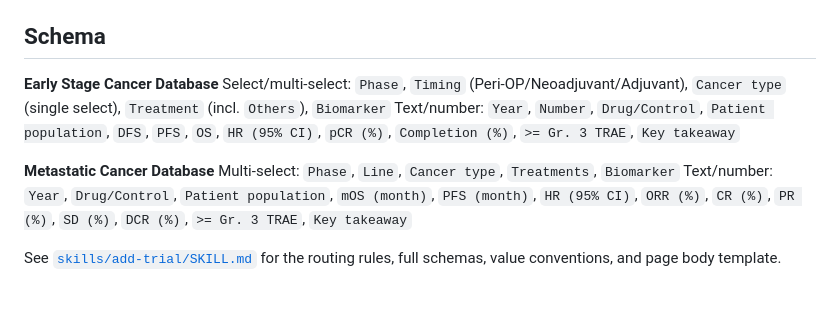
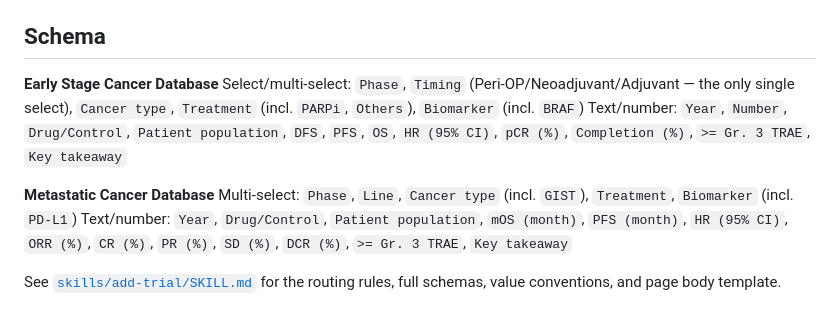
Before and after one commit to tzuchingsu015-cpu/add-trial, a Markdown page: README.md, the part around the change. Rendered like a GitHub page.

```diff
--- a/README.md
+++ b/README.md
@@ -29,11 +29,11 @@ Attach the trial PDF, exported slide deck (PDF preferred), or screenshots before
 ## Schema
 
 **Early Stage Cancer Database**
-Select/multi-select: `Phase`, `Timing` (Peri-OP/Neoadjuvant/Adjuvant), `Cancer type` (single select), `Treatment` (incl. `Others`), `Biomarker`
+Select/multi-select: `Phase`, `Timing` (Peri-OP/Neoadjuvant/Adjuvant — the only single select), `Cancer type`, `Treatment` (incl. `PARPi`, `Others`), `Biomarker` (incl. `BRAF`)
 Text/number: `Year`, `Number`, `Drug/Control`, `Patient population`, `DFS`, `PFS`, `OS`, `HR (95% CI)`, `pCR (%)`, `Completion (%)`, `>= Gr. 3 TRAE`, `Key takeaway`
 
 **Metastatic Cancer Database**
-Multi-select: `Phase`, `Line`, `Cancer type`, `Treatments`, `Biomarker`
+Multi-select: `Phase`, `Line`, `Cancer type` (incl. `GIST`), `Treatment`, `Biomarker` (incl. `PD-L1`)
 Text/number: `Year`, `Drug/Control`, `Patient population`, `mOS (month)`, `PFS (month)`, `HR (95% CI)`, `ORR (%)`, `CR (%)`, `PR (%)`, `SD (%)`, `DCR (%)`, `>= Gr. 3 TRAE`, `Key takeaway`
 
 See [`skills/add-trial/SKILL.md`](skills/add-trial/SKILL.md) for the routing rules, full schemas, value conventions, and page body template.
```
Also changed, not shown: skills/add-trial/SKILL.md (+20 -15 lines).
